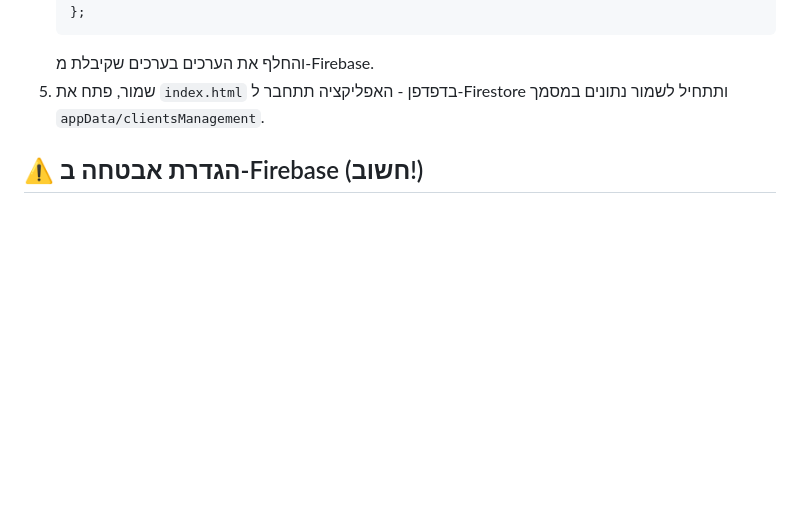
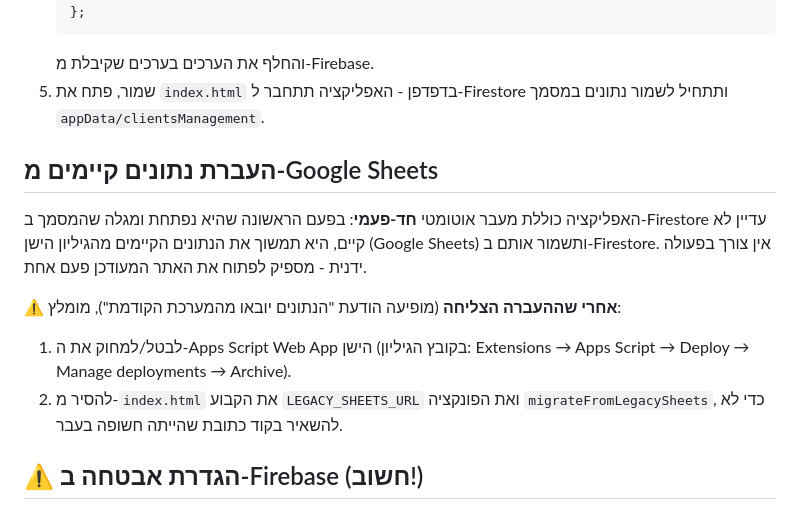
Before and after one commit to 0504131240/yo, a Markdown page: README.md, the part around the change. Drawn GitHub-style; blank space fills up the shorter version.

Commit message:
docs: update README with Firebase setup, security rules and legacy migration notes

```diff
--- a/README.md
+++ b/README.md
@@ -31,6 +31,14 @@ npx serve .
    והחלף את הערכים בערכים שקיבלת מ-Firebase.
 5. שמור, פתח את `index.html` בדפדפן - האפליקציה תתחבר ל-Firestore ותתחיל לשמור נתונים במסמך `appData/clientsManagement`.
 
+## העברת נתונים קיימים מ-Google Sheets
+
+האפליקציה כוללת מעבר אוטומטי **חד-פעמי**: בפעם הראשונה שהיא נפתחת ומגלה שהמסמך ב-Firestore עדיין לא קיים, היא תמשוך את הנתונים הקיימים מהגיליון הישן (Google Sheets) ותשמור אותם ב-Firestore. אין צורך בפעולה ידנית - מספיק לפתוח את האתר המעודכן פעם אחת.
+
+⚠️ **אחרי שההעברה הצליחה** (מופיעה הודעת "הנתונים יובאו מהמערכת הקודמת"), מומלץ:
+1. לבטל/למחוק את ה-Apps Script Web App הישן (בקובץ הגיליון: Extensions → Apps Script → Deploy → Manage deployments → Archive).
+2. להסיר מ-`index.html` את הקבוע `LEGACY_SHEETS_URL` ואת הפונקציה `migrateFromLegacySheets`, כדי לא להשאיר בקוד כתובת שהייתה חשופה בעבר.
+
 ## ⚠️ הגדרת אבטחה ב-Firebase (חשוב!)
 
 מפתח ה-API של Firebase מוגדר בקוד (`firebaseConfig` ב-`index.html`). זה תקין ומקובל עבור אפליקציות צד-לקוח - **אבל** האבטחה האמיתית של הנתונים נקבעת ע"י **Firestore Security Rules**, שמוגדרים בקונסולת Firebase ולא בקוד הזה.
```
